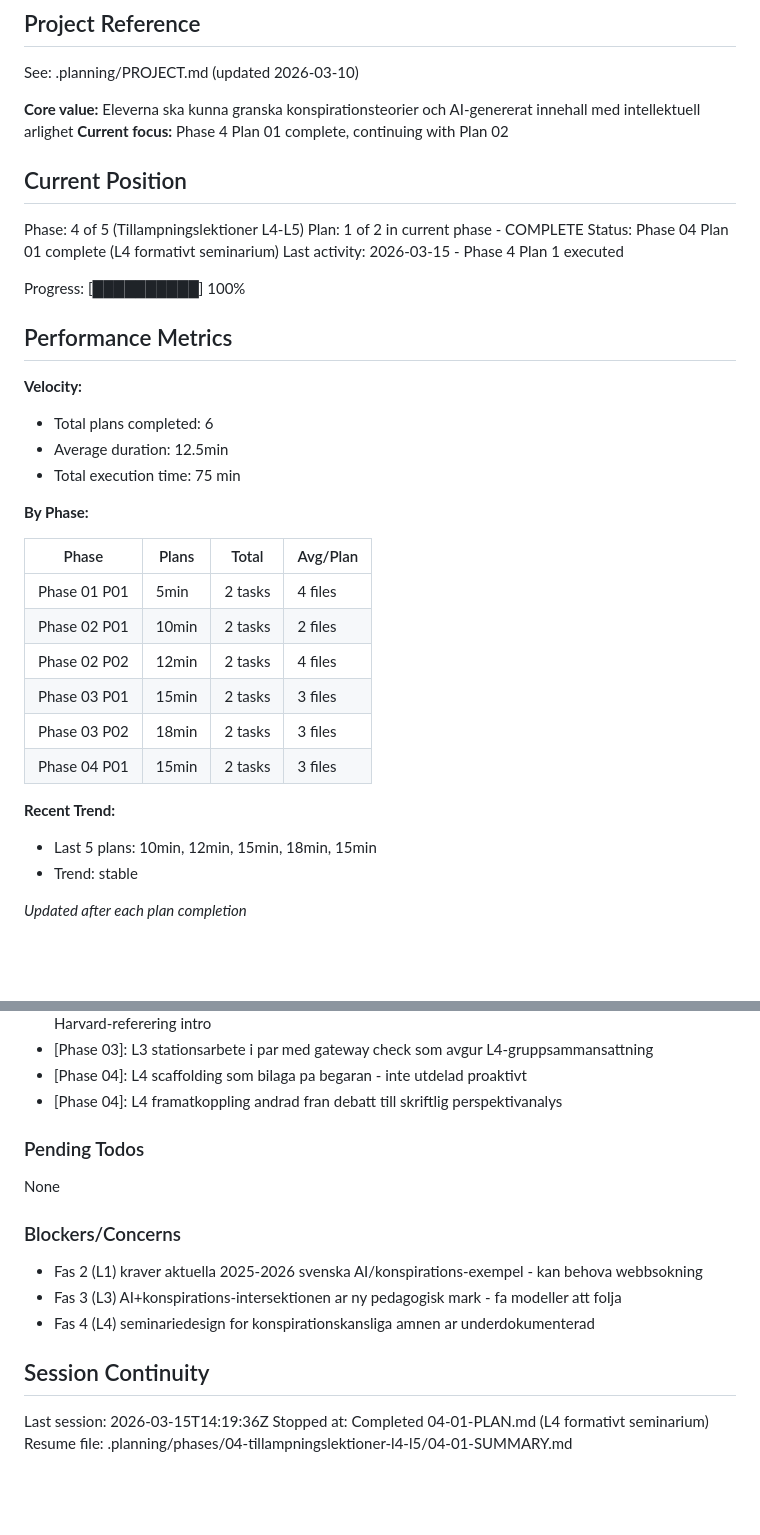
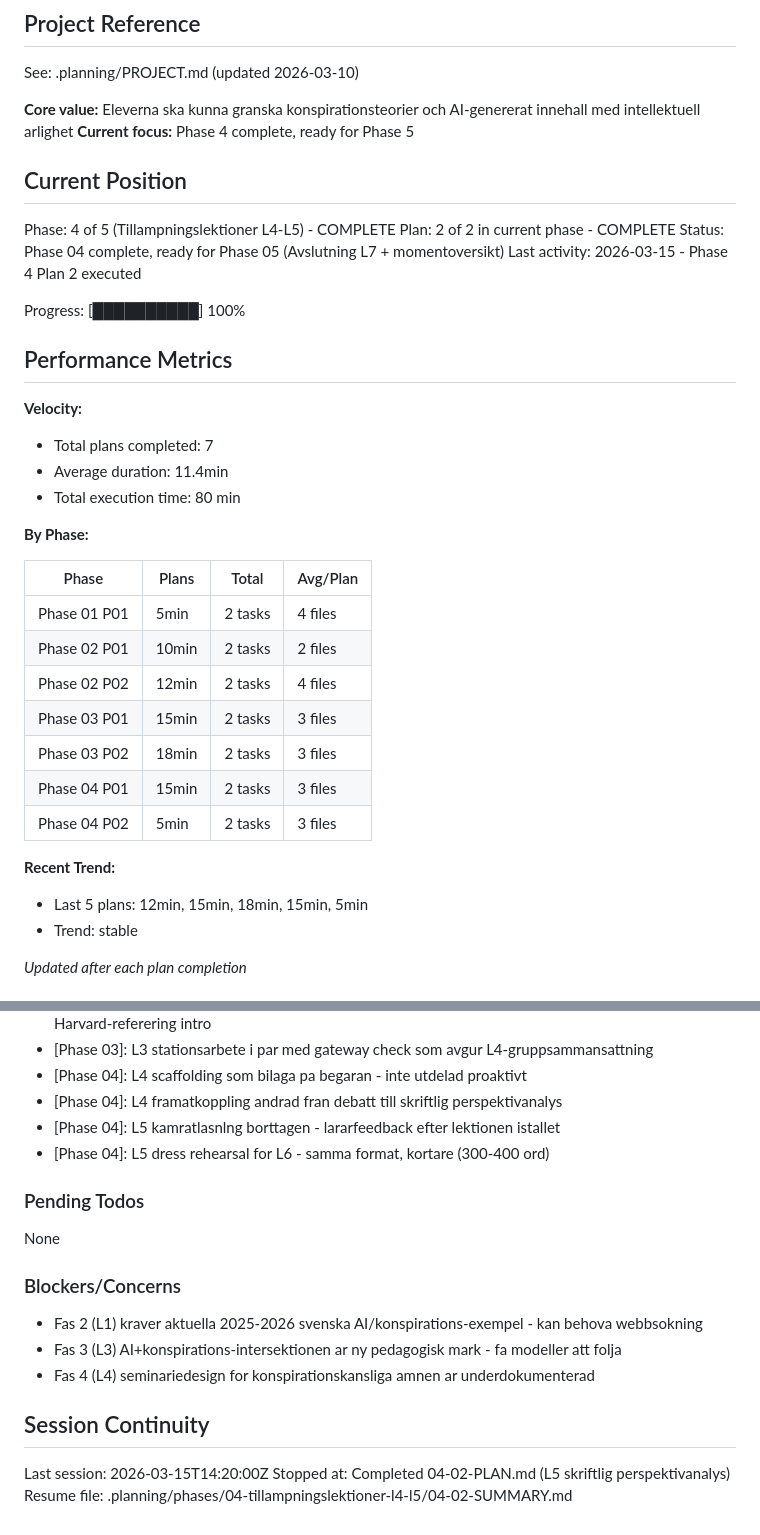
Before and after one commit to anderskarl929/undervisningsmaterial, a Markdown page: .planning/STATE.md, 2 parts joined by grey strips. GitHub-like rendering; blank space fills up the shorter version.

Commit message:
docs(04-02): complete L5 skriftlig perspektivanalys plan
- SUMMARY.md with self-check passed
- STATE.md updated: Phase 4 complete, ready for Phase 5
- ROADMAP.md updated: Phase 4 marked complete (2/2 plans)

Co-Authored-By: Claude Opus 4.6 <noreply@anthropic.com>

```diff
--- a/.planning/STATE.md
+++ b/.planning/STATE.md
@@ -21,23 +21,23 @@ progress:
 See: .planning/PROJECT.md (updated 2026-03-10)
 
 **Core value:** Eleverna ska kunna granska konspirationsteorier och AI-genererat innehall med intellektuell arlighet
-**Current focus:** Phase 4 Plan 01 complete, continuing with Plan 02
+**Current focus:** Phase 4 complete, ready for Phase 5
 
 ## Current Position
 
-Phase: 4 of 5 (Tillampningslektioner L4-L5)
-Plan: 1 of 2 in current phase - COMPLETE
-Status: Phase 04 Plan 01 complete (L4 formativt seminarium)
-Last activity: 2026-03-15 - Phase 4 Plan 1 executed
+Phase: 4 of 5 (Tillampningslektioner L4-L5) - COMPLETE
+Plan: 2 of 2 in current phase - COMPLETE
+Status: Phase 04 complete, ready for Phase 05 (Avslutning L7 + momentoversikt)
+Last activity: 2026-03-15 - Phase 4 Plan 2 executed
 
 Progress: [██████████] 100%
 
 ## Performance Metrics
 
 **Velocity:**
-- Total plans completed: 6
-- Average duration: 12.5min
-- Total execution time: 75 min
+- Total plans completed: 7
+- Average duration: 11.4min
+- Total execution time: 80 min
 
 **By Phase:**
 
@@ -49,9 +49,10 @@ Progress: [██████████] 100%
 | Phase 03 P01 | 15min | 2 tasks | 3 files |
 | Phase 03 P02 | 18min | 2 tasks | 3 files |
 | Phase 04 P01 | 15min | 2 tasks | 3 files |
+| Phase 04 P02 | 5min | 2 tasks | 3 files |
 
 **Recent Trend:**
-- Last 5 plans: 10min, 12min, 15min, 18min, 15min
+- Last 5 plans: 12min, 15min, 18min, 15min, 5min
 - Trend: stable
 
 *Updated after each plan completion*
@@ -77,6 +78,8 @@ Recent decisions affecting current work:
 - [Phase 03]: L3 stationsarbete i par med gateway check som avgur L4-gruppsammansattning
 - [Phase 04]: L4 scaffolding som bilaga pa begaran - inte utdelad proaktivt
 - [Phase 04]: L4 framatkoppling andrad fran debatt till skriftlig perspektivanalys
+- [Phase 04]: L5 kamratlasnlng borttagen - lararfeedback efter lektionen istallet
+- [Phase 04]: L5 dress rehearsal for L6 - samma format, kortare (300-400 ord)
 
 ### Pending Todos
 
@@ -90,6 +93,6 @@ None
 
 ## Session Continuity
 
-Last session: 2026-03-15T14:19:36Z
-Stopped at: Completed 04-01-PLAN.md (L4 formativt seminarium)
-Resume file: .planning/phases/04-tillampningslektioner-l4-l5/04-01-SUMMARY.md
+Last session: 2026-03-15T14:20:00Z
+Stopped at: Completed 04-02-PLAN.md (L5 skriftlig perspektivanalys)
+Resume file: .planning/phases/04-tillampningslektioner-l4-l5/04-02-SUMMARY.md
```
Also changed, not shown: .planning/ROADMAP.md (+2 -2 lines), 1 other file.
